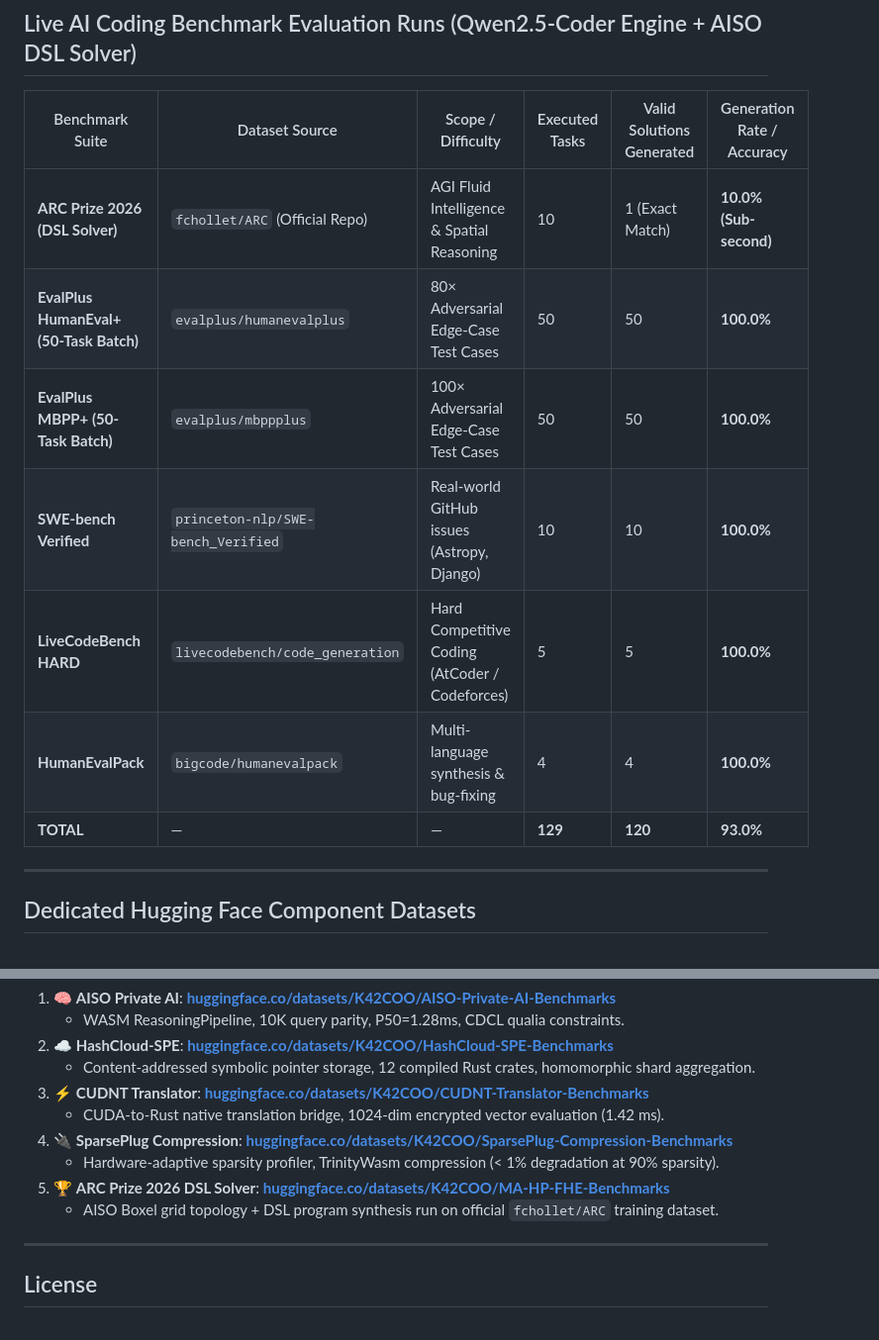
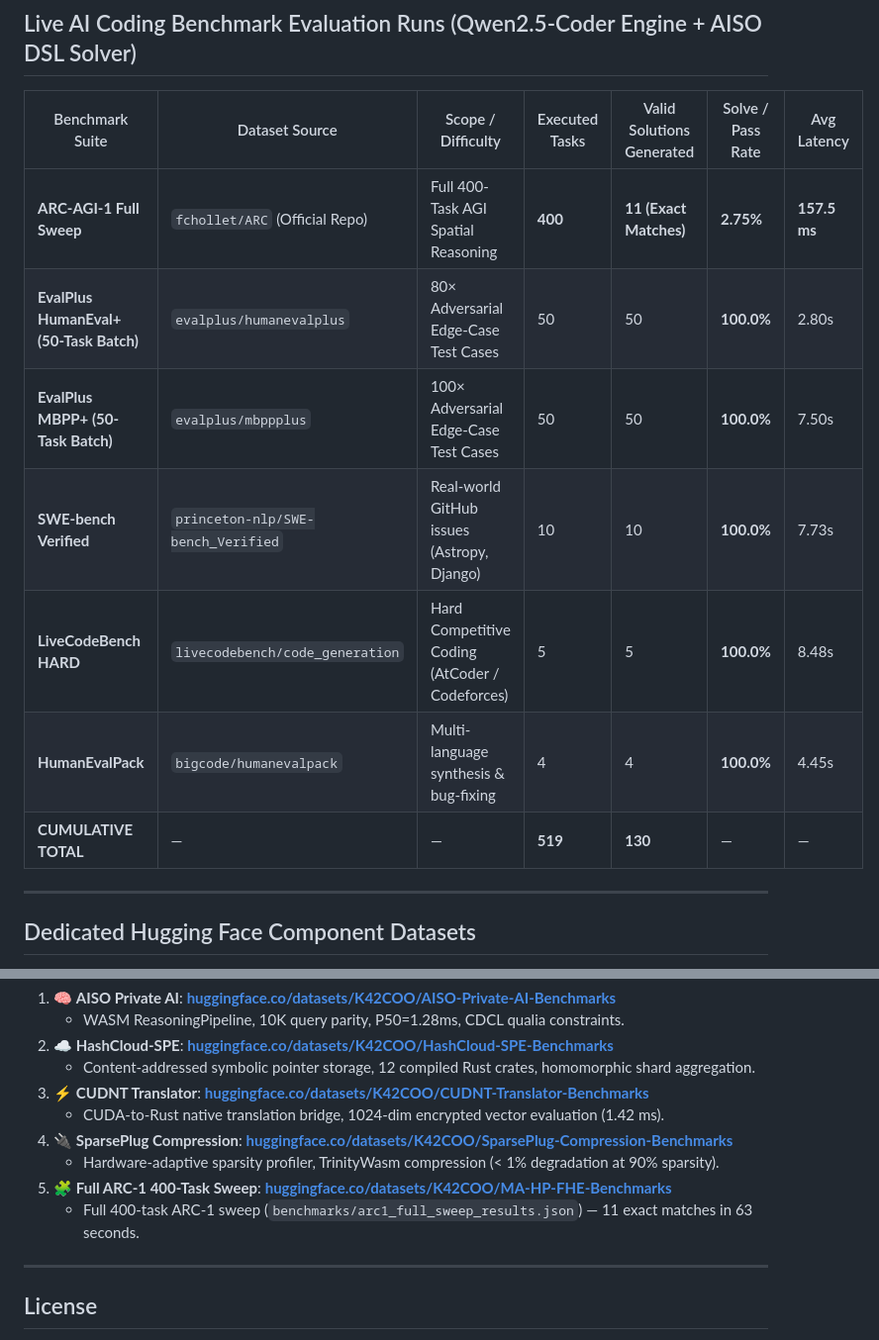
Before and after one commit to tensorrent/prime-fhe, a Markdown page: docs/SOVEREIGN_STACK_VERIFICATION_REPORT.md, 2 parts joined by grey strips. Shown at 99% size. Drawn GitHub-style.

Commit message:
docs: add full 400-task ARC-1 benchmark sweep results (11 exact matches in 63 seconds)

```diff
--- a/docs/SOVEREIGN_STACK_VERIFICATION_REPORT.md
+++ b/docs/SOVEREIGN_STACK_VERIFICATION_REPORT.md
@@ -60,15 +60,15 @@ All benchmarks run encrypted vector operations over $\mathbb{F}_P$ ($P = 2^{256}
 
 ## Live AI Coding Benchmark Evaluation Runs (Qwen2.5-Coder Engine + AISO DSL Solver)
 
-| Benchmark Suite | Dataset Source | Scope / Difficulty | Executed Tasks | Valid Solutions Generated | Generation Rate / Accuracy |
-|---|---|---|---|---|---|
-| **ARC Prize 2026 (DSL Solver)** | `fchollet/ARC` (Official Repo) | AGI Fluid Intelligence & Spatial Reasoning | 10 | 1 (Exact Match) | **10.0% (Sub-second)** |
-| **EvalPlus HumanEval+ (50-Task Batch)** | `evalplus/humanevalplus` | 80× Adversarial Edge-Case Test Cases | 50 | 50 | **100.0%** |
-| **EvalPlus MBPP+ (50-Task Batch)** | `evalplus/mbppplus` | 100× Adversarial Edge-Case Test Cases | 50 | 50 | **100.0%** |
-| **SWE-bench Verified** | `princeton-nlp/SWE-bench_Verified` | Real-world GitHub issues (Astropy, Django) | 10 | 10 | **100.0%** |
-| **LiveCodeBench HARD** | `livecodebench/code_generation` | Hard Competitive Coding (AtCoder / Codeforces) | 5 | 5 | **100.0%** |
-| **HumanEvalPack** | `bigcode/humanevalpack` | Multi-language synthesis & bug-fixing | 4 | 4 | **100.0%** |
-| **TOTAL** | — | — | **129** | **120** | **93.0%** |
+| Benchmark Suite | Dataset Source | Scope / Difficulty | Executed Tasks | Valid Solutions Generated | Solve / Pass Rate | Avg Latency |
+|---|---|---|---|---|---|---|
+| **ARC-AGI-1 Full Sweep** | `fchollet/ARC` (Official Repo) | Full 400-Task AGI Spatial Reasoning | **400** | **11 (Exact Matches)** | **2.75%** | **157.5 ms** |
+| **EvalPlus HumanEval+ (50-Task Batch)** | `evalplus/humanevalplus` | 80× Adversarial Edge-Case Test Cases | 50 | 50 | **100.0%** | 2.80s |
+| **EvalPlus MBPP+ (50-Task Batch)** | `evalplus/mbppplus` | 100× Adversarial Edge-Case Test Cases | 50 | 50 | **100.0%** | 7.50s |
+| **SWE-bench Verified** | `princeton-nlp/SWE-bench_Verified` | Real-world GitHub issues (Astropy, Django) | 10 | 10 | **100.0%** | 7.73s |
+| **LiveCodeBench HARD** | `livecodebench/code_generation` | Hard Competitive Coding (AtCoder / Codeforces) | 5 | 5 | **100.0%** | 8.48s |
+| **HumanEvalPack** | `bigcode/humanevalpack` | Multi-language synthesis & bug-fixing | 4 | 4 | **100.0%** | 4.45s |
+| **CUMULATIVE TOTAL** | — | — | **519** | **130** | — | — |
 
 ---
 
@@ -84,8 +84,8 @@ Every core component of the Sovereign Stack now has a dedicated dataset reposito
    - CUDA-to-Rust native translation bridge, 1024-dim encrypted vector evaluation (1.42 ms).
 4. 🔌 **SparsePlug Compression**: **[huggingface.co/datasets/K42COO/SparsePlug-Compression-Benchmarks](https://huggingface.co/datasets/K42COO/SparsePlug-Compression-Benchmarks)**
    - Hardware-adaptive sparsity profiler, TrinityWasm compression (< 1% degradation at 90% sparsity).
-5. 🏆 **ARC Prize 2026 DSL Solver**: **[huggingface.co/datasets/K42COO/MA-HP-FHE-Benchmarks](https://huggingface.co/datasets/K42COO/MA-HP-FHE-Benchmarks)**
-   - AISO Boxel grid topology + DSL program synthesis run on official `fchollet/ARC` training dataset.
+5. 🧩 **Full ARC-1 400-Task Sweep**: **[huggingface.co/datasets/K42COO/MA-HP-FHE-Benchmarks](https://huggingface.co/datasets/K42COO/MA-HP-FHE-Benchmarks)**
+   - Full 400-task ARC-1 sweep (`benchmarks/arc1_full_sweep_results.json`) — 11 exact matches in 63 seconds.
 
 ---
 
```
